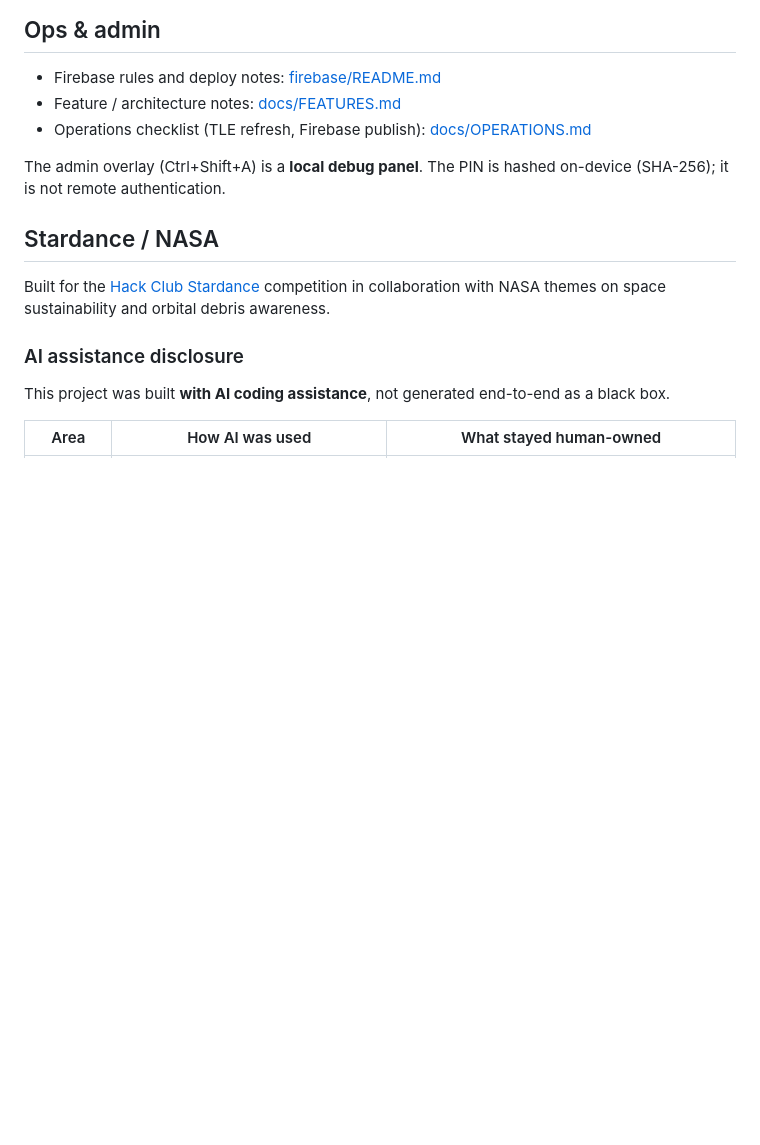
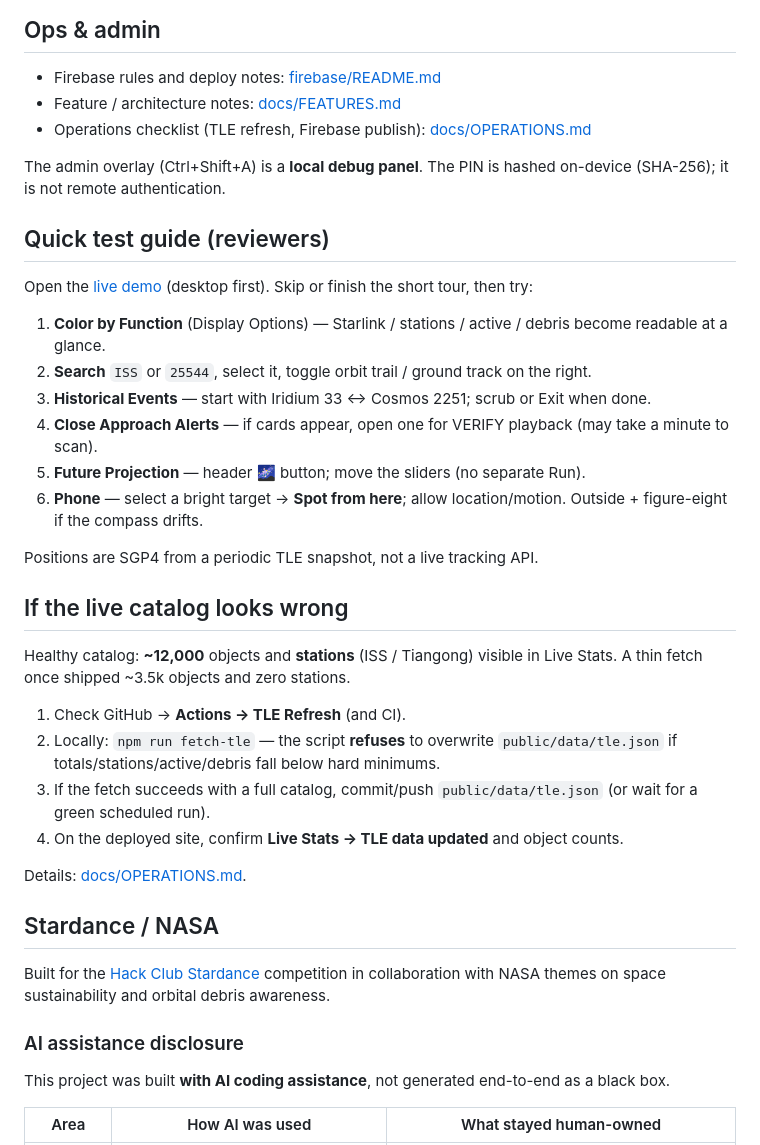
Before and after one commit to muhammet842/orbital-congestion-simulator, a Markdown page: README.md, the part around the change. Rendered like a GitHub page; blank space fills up the shorter version.

Commit message:
Add reviewer test steps and TLE recovery notes to the README.
Give Stardance testers a short path through the demo and document how to recover from a thin catalog.

Co-authored-by: Cursor <cursoragent@cursor.com>

```diff
--- a/README.md
+++ b/README.md
@@ -132,6 +132,30 @@ Day and night maps sourced from [NASA Visible Earth](https://visibleearth.nasa.g
 
 The admin overlay (Ctrl+Shift+A) is a **local debug panel**. The PIN is hashed on-device (SHA-256); it is not remote authentication.
 
+## Quick test guide (reviewers)
+
+Open the [live demo](https://orbital-congestion-simulator.vercel.app) (desktop first). Skip or finish the short tour, then try:
+
+1. **Color by Function** (Display Options) — Starlink / stations / active / debris become readable at a glance.
+2. **Search** `ISS` or `25544`, select it, toggle orbit trail / ground track on the right.
+3. **Historical Events** — start with Iridium 33 ↔ Cosmos 2251; scrub or Exit when done.
+4. **Close Approach Alerts** — if cards appear, open one for VERIFY playback (may take a minute to scan).
+5. **Future Projection** — header 🌌 button; move the sliders (no separate Run).
+6. **Phone** — select a bright target → **Spot from here**; allow location/motion. Outside + figure-eight if the compass drifts.
+
+Positions are SGP4 from a periodic TLE snapshot, not a live tracking API.
+
+## If the live catalog looks wrong
+
+Healthy catalog: **~12,000** objects and **stations** (ISS / Tiangong) visible in Live Stats. A thin fetch once shipped ~3.5k objects and zero stations.
+
+1. Check GitHub → **Actions → TLE Refresh** (and CI).
+2. Locally: `npm run fetch-tle` — the script **refuses** to overwrite `public/data/tle.json` if totals/stations/active/debris fall below hard minimums.
+3. If the fetch succeeds with a full catalog, commit/push `public/data/tle.json` (or wait for a green scheduled run).
+4. On the deployed site, confirm **Live Stats → TLE data updated** and object counts.
+
+Details: [docs/OPERATIONS.md](docs/OPERATIONS.md).
+
 ## Stardance / NASA
 
 Built for the [Hack Club Stardance](https://stardance.hackclub.com/) competition in collaboration with NASA themes on space sustainability and orbital debris awareness.
```
